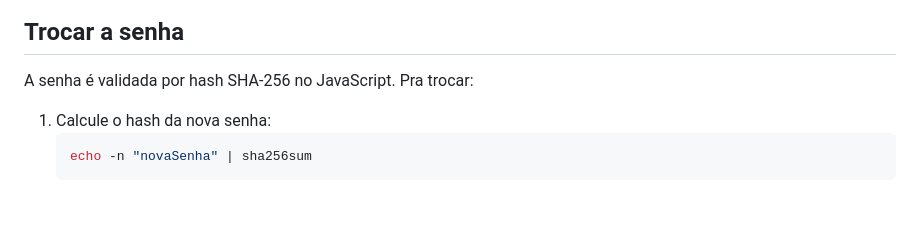
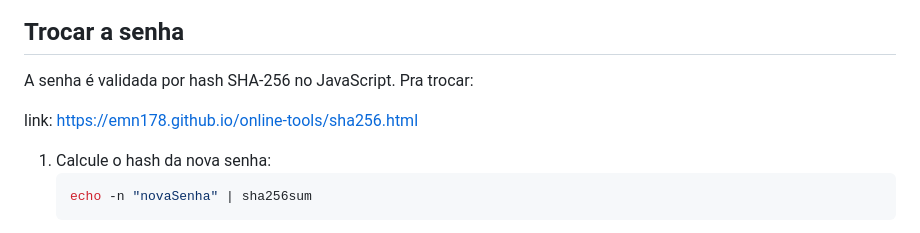
Before and after one commit to rodrigobochichio-hub/tabela-precos-semper-fire, a Markdown page: README.md, the part around the change. GitHub-like rendering; blank space fills up the shorter version.

Commit message:
Update README.md
add link de troca de senha

````diff
--- a/README.md
+++ b/README.md
@@ -65,6 +65,8 @@ Catálogo atual:
 
 A senha é validada por hash SHA-256 no JavaScript. Pra trocar:
 
+link: https://emn178.github.io/online-tools/sha256.html
+
 1. Calcule o hash da nova senha:
    ```bash
    echo -n "novaSenha" | sha256sum
````
